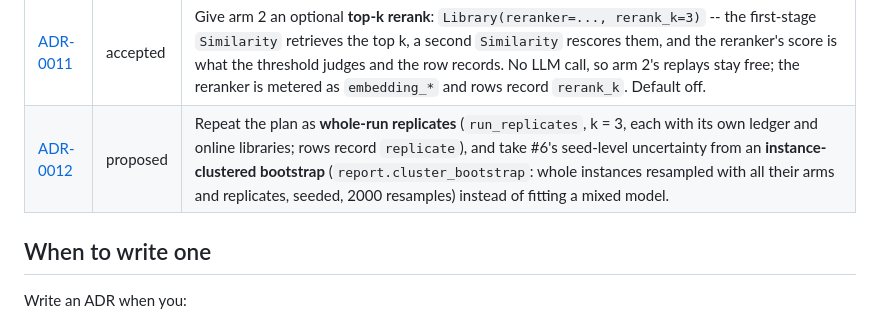
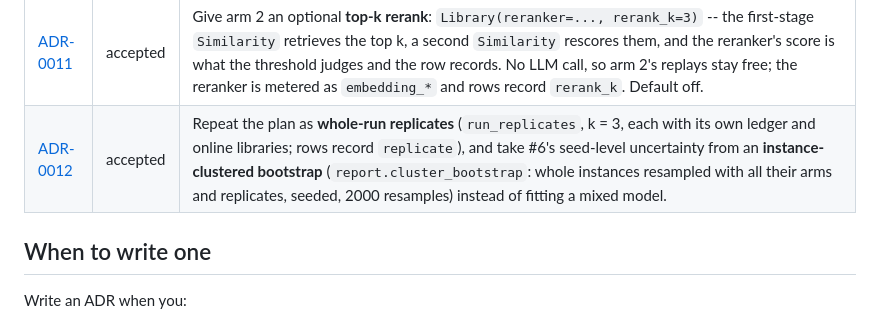
Before and after one commit to Shyboy0499/precondition-library, a Markdown page: docs/decisions/README.md, the part around the change. Rendered like a GitHub page.

```diff
--- a/docs/decisions/README.md
+++ b/docs/decisions/README.md
@@ -19,7 +19,7 @@ commit message is not a record.
 | [ADR-0009](ADR-0009-one-frozen-library.md) | accepted | Build **one** library from the admit set with `bench.build_library` -- each seed solved and compiled against its own empty scratch library, so nothing is dispatched during the build -- and dispatch every arm against it with `run_benchmark(frozen_library=...)`, which never writes to it: no compile on fallback, no demotion, no quarantine; every row carries one `library_hash`. The online per-arm mode stays for the cost curve. Implements #4's central item. |
 | [ADR-0010](ADR-0010-admission-factorial.md) | accepted | Run the {dispatch} x {admission} 2x2 as **one compile gated twice**: "ungated" is `AdmissionGate.POSITIVE_ONLY` -- identical to the two-sided gate except the negative sandboxes are skipped -- built into a second frozen root; each root's `build.json` names its gate, every row records `admission_gate`, and `report.admission_factorial` gives one cell per (arm, gate). Arm 3-prime is the {precondition, positive-only} cell. |
 | [ADR-0011](ADR-0011-arm2-rerank.md) | accepted | Give arm 2 an optional **top-k rerank**: `Library(reranker=..., rerank_k=3)` -- the first-stage `Similarity` retrieves the top k, a second `Similarity` rescores them, and the reranker's score is what the threshold judges and the row records. No LLM call, so arm 2's replays stay free; the reranker is metered as `embedding_*` and rows record `rerank_k`. Default off. |
-| [ADR-0012](ADR-0012-replicates-and-cluster-bootstrap.md) | proposed | Repeat the plan as **whole-run replicates** (`run_replicates`, k = 3, each with its own ledger and online libraries; rows record `replicate`), and take #6's seed-level uncertainty from an **instance-clustered bootstrap** (`report.cluster_bootstrap`: whole instances resampled with all their arms and replicates, seeded, 2000 resamples) instead of fitting a mixed model. |
+| [ADR-0012](ADR-0012-replicates-and-cluster-bootstrap.md) | accepted | Repeat the plan as **whole-run replicates** (`run_replicates`, k = 3, each with its own ledger and online libraries; rows record `replicate`), and take #6's seed-level uncertainty from an **instance-clustered bootstrap** (`report.cluster_bootstrap`: whole instances resampled with all their arms and replicates, seeded, 2000 resamples) instead of fitting a mixed model. |
 
 ## When to write one
 
```
Also changed, not shown: docs/decisions/ADR-0012-replicates-and-cluster-bootstrap.md (+1 -1 lines).
